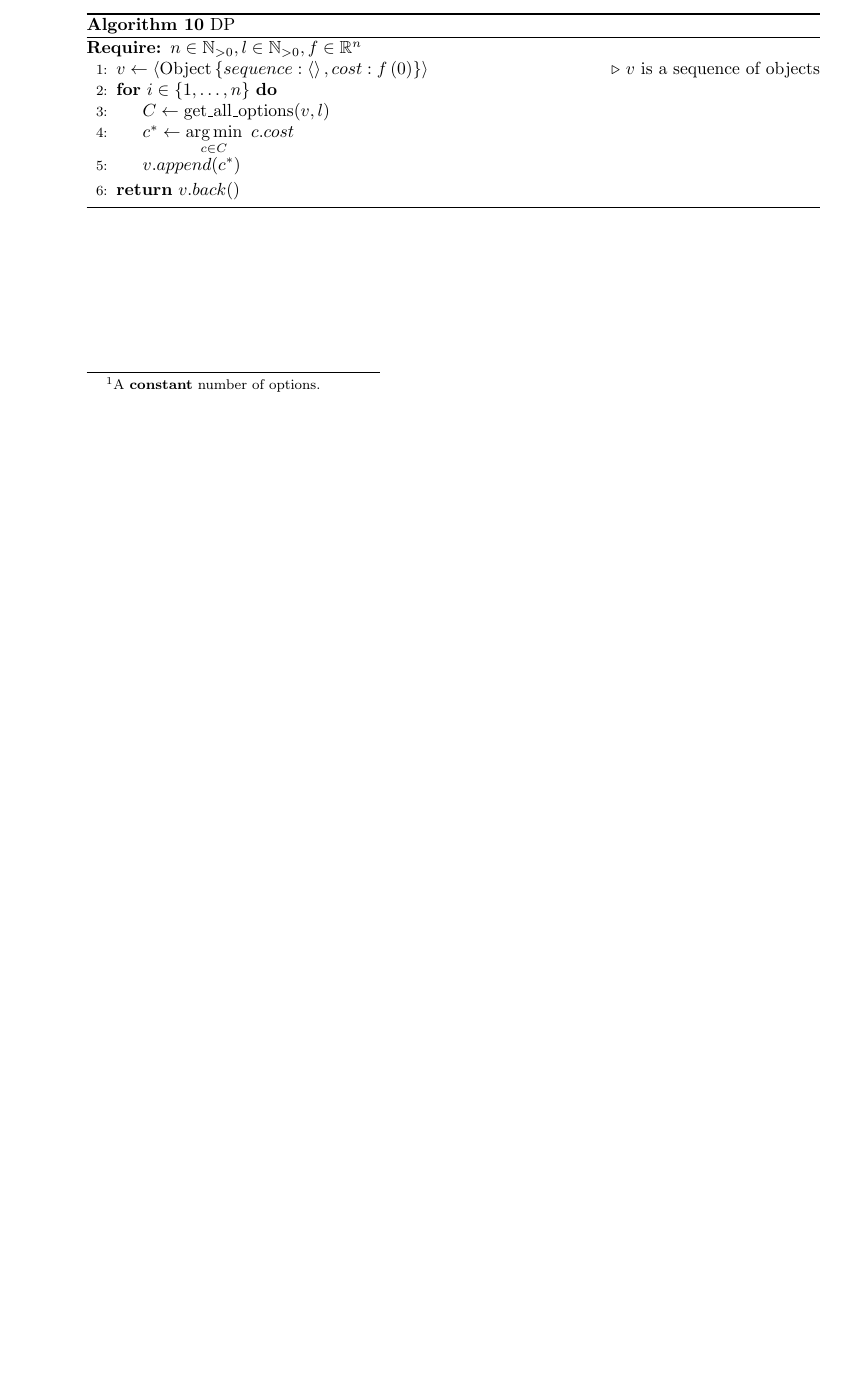
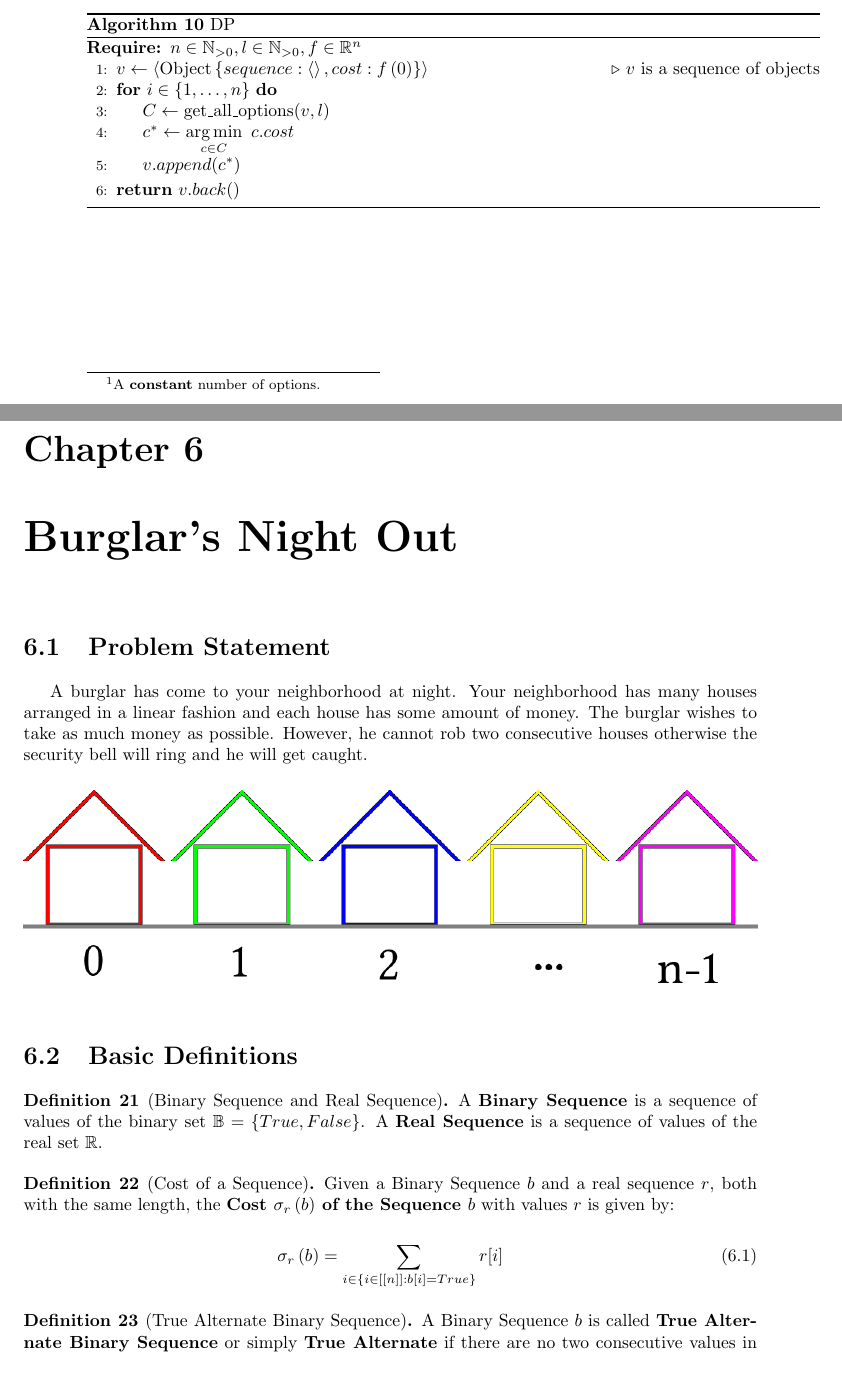
Before and after one commit to lucasguesserts/dynamic-programming, a LaTeX thesis (doc/documentation.tex, which reads doc/burglars_night_out.tex): part of page 24 of 24 before the commit and two parts of pages 24 and 25 of 26 after it, the two joined at a grey line, cut so that both start at the same text, the shorter picture padded with empty space. Compiled offline with pdfLaTeX.

Commit message:
docs(burglar's night out): add definition of the problem

```diff
--- /dev/null
+++ b/doc/burglars_night_out.tex
@@ -0,0 +1,31 @@
+\chapter{Burglar's Night Out}
+
+\section{Problem Statement}
+
+A burglar has come to your neighborhood at night. Your neighborhood has many houses arranged in a linear fashion and each house has some amount of money. The burglar wishes to take as much money as possible. However, he cannot rob two consecutive houses otherwise the security bell will ring and he will get caught.
+
+\begin{figure}[H]
+    \centering
+    \includegraphics[width=\textwidth]{images/blurglars_night_out/houses.png}
+\end{figure}
+
+\section{Basic Definitions}
+
+\newcommand{\binarySet}{\ensuremath{\mathbb{B}}}
+\renewcommand{\cost}[2]{\ensuremath{\apply{\sigma_{#2}}{#1}}}
+
+\begin{defn}[Binary Sequence and Real Sequence]
+    A \textbf{Binary Sequence} is a sequence of values of the binary set $\binarySet = \Set{True, False}$.
+    A \textbf{Real Sequence} is a sequence of values of the real set $\R$.
+\end{defn}
+
+\begin{defn}[Cost of a Sequence]
+    Given a Binary Sequence $b$ and a real sequence $r$, both with the same length, the \textbf{Cost $\cost{b}{r}$ of the Sequence $b$} with values $r$ is given by:
+    \begin{equation}
+        \cost{b}{r} = \Sum{i \in \SetOf{i \in \range{n}}{b[i] = True}}{}{r[i]}
+    \end{equation}
+\end{defn}
+
+\begin{defn}[True Alternate Binary Sequence]
+    A Binary Sequence $b$ is called \textbf{True Alternate Binary Sequence} or simply \textbf{True Alternate} if there are no two consecutive values in which both are $True$. In other words:
+    \begin{align}
--- a/doc/documentation.tex
+++ b/doc/documentation.tex
@@ -15,6 +15,7 @@
 \usepackage[noend]{algpseudocode}
 \usepackage{xspace}
 \usepackage{todonotes}
+\usepackage{indentfirst}
 
 \theoremstyle{definition}
 \newtheorem{defn}{Definition}
```
Also changed, not shown: doc/documentation.pdf, doc/images/blurglars_night_out/houses.png (added), doc/burglars_night_out.tex (34 more changed lines), doc/documentation.tex (1 more changed lines).
